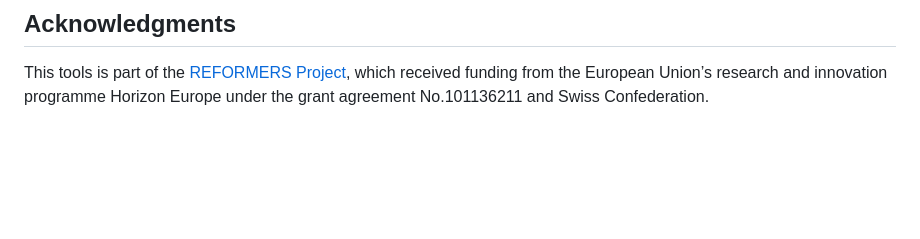
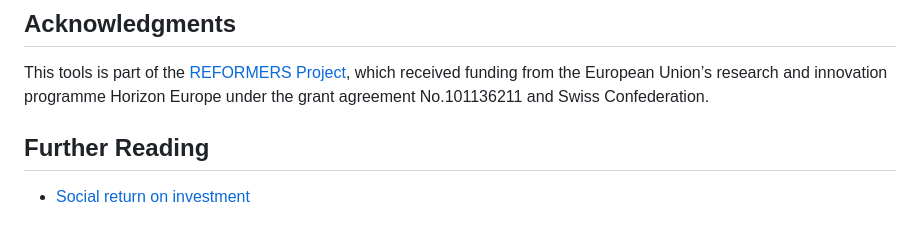
Before and after one commit to LorenzoCane/DBL_REFORMERS_Training, a Markdown page: README.md, the part around the change. GitHub-like rendering; blank space fills up the shorter version.

Commit message:
Complete README

```diff
--- a/README.md
+++ b/README.md
@@ -105,3 +105,7 @@ For questions,  suggestions, support, or any issues:
 
 ## Acknowledgments
 This tools is part of the [REFORMERS Project](https://reformers-energyvalleys.eu/), which received funding from the European Union’s research and innovation programme Horizon Europe under the grant agreement No.101136211 and Swiss Confederation.
+
+## Further Reading
+
+- [Social return on investment](https://en.wikipedia.org/wiki/Social_return_on_investment)
```
